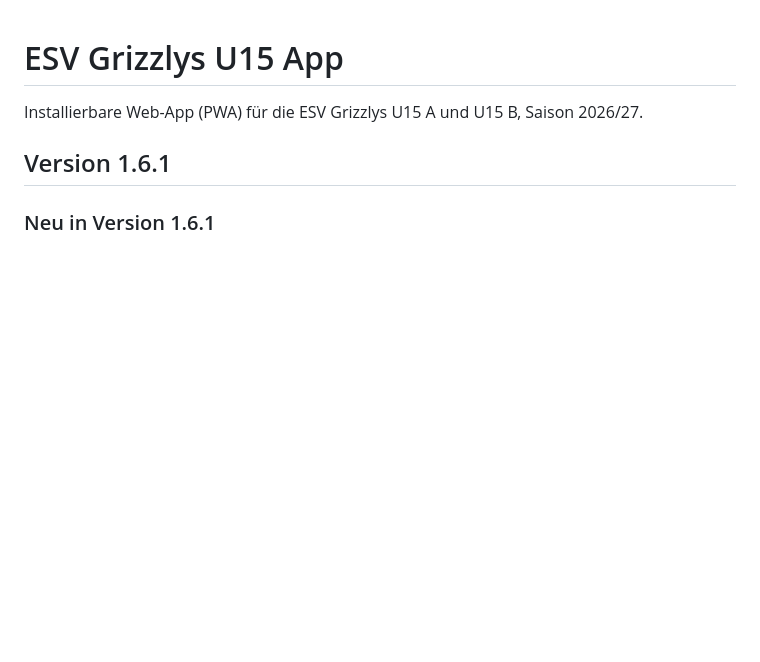
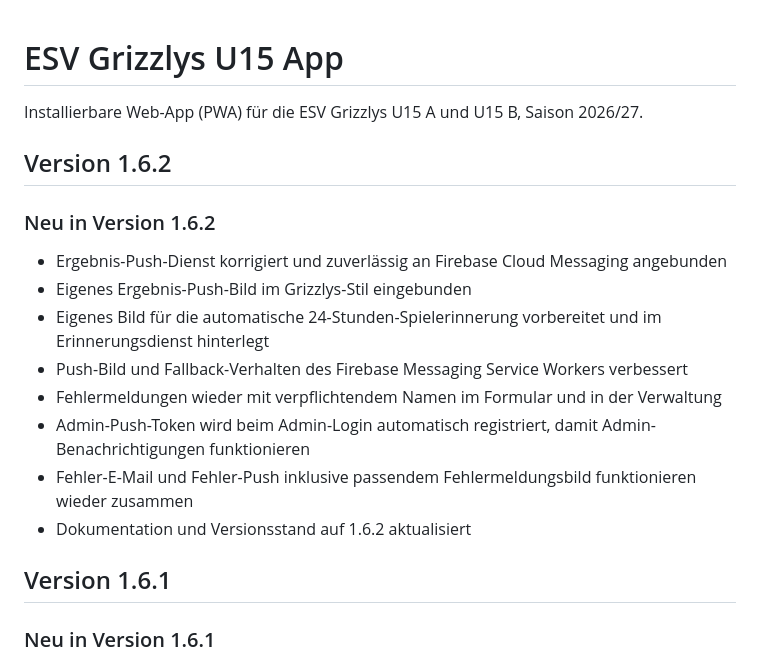
Before and after one commit to JAZM1309/grizzlys-u15, a Markdown page: README.md, the part around the change. Rendered like a GitHub page; blank space fills up the shorter version.

Commit message:
Update documentation for version 1.6.2

```diff
--- a/README.md
+++ b/README.md
@@ -1,6 +1,19 @@
 # ESV Grizzlys U15 App
 
 Installierbare Web-App (PWA) für die ESV Grizzlys U15 A und U15 B, Saison 2026/27.
+
+## Version 1.6.2
+
+### Neu in Version 1.6.2
+
+- Ergebnis-Push-Dienst korrigiert und zuverlässig an Firebase Cloud Messaging angebunden
+- Eigenes Ergebnis-Push-Bild im Grizzlys-Stil eingebunden
+- Eigenes Bild für die automatische 24-Stunden-Spielerinnerung vorbereitet und im Erinnerungsdienst hinterlegt
+- Push-Bild und Fallback-Verhalten des Firebase Messaging Service Workers verbessert
+- Fehlermeldungen wieder mit verpflichtendem Namen im Formular und in der Verwaltung
+- Admin-Push-Token wird beim Admin-Login automatisch registriert, damit Admin-Benachrichtigungen funktionieren
+- Fehler-E-Mail und Fehler-Push inklusive passendem Fehlermeldungsbild funktionieren wieder zusammen
+- Dokumentation und Versionsstand auf 1.6.2 aktualisiert
 
 ## Version 1.6.1
 
```
